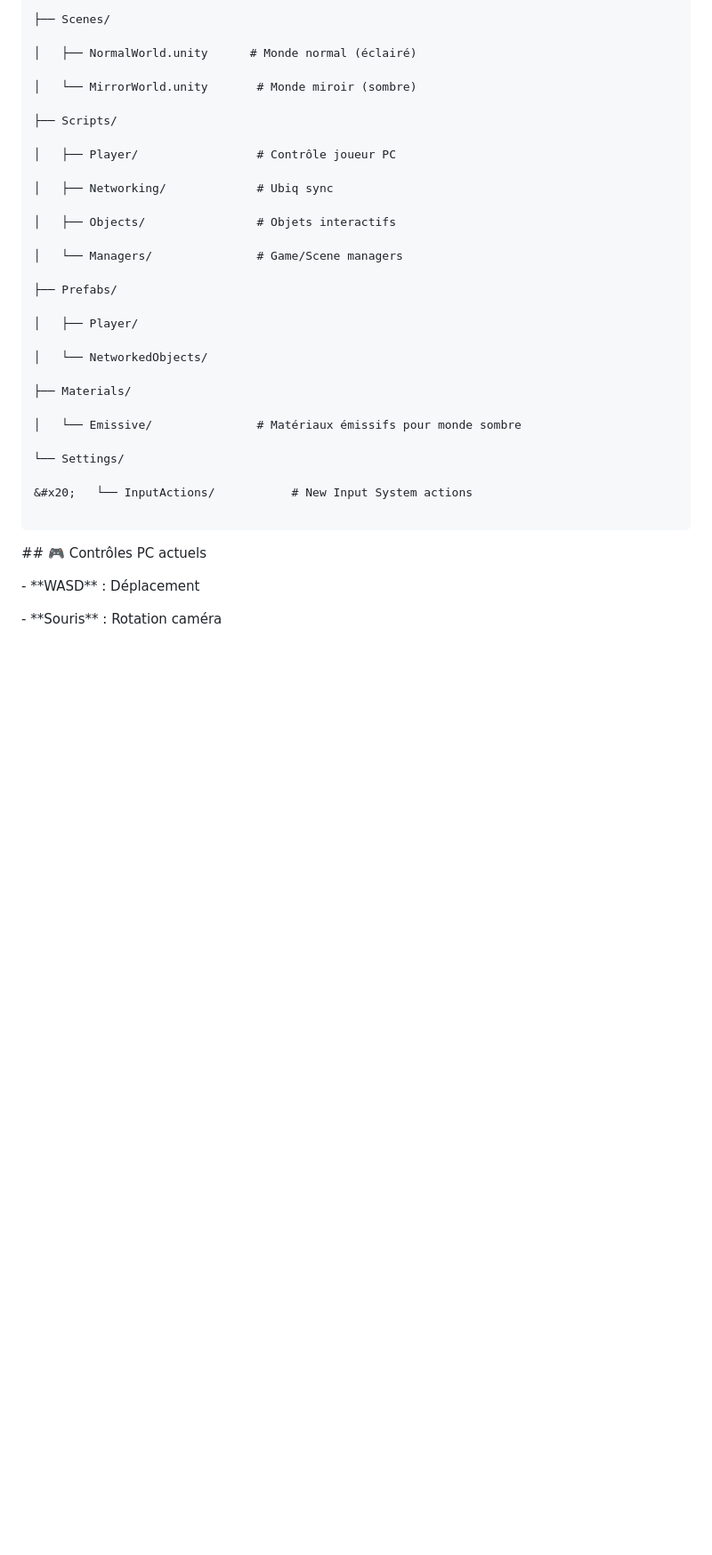
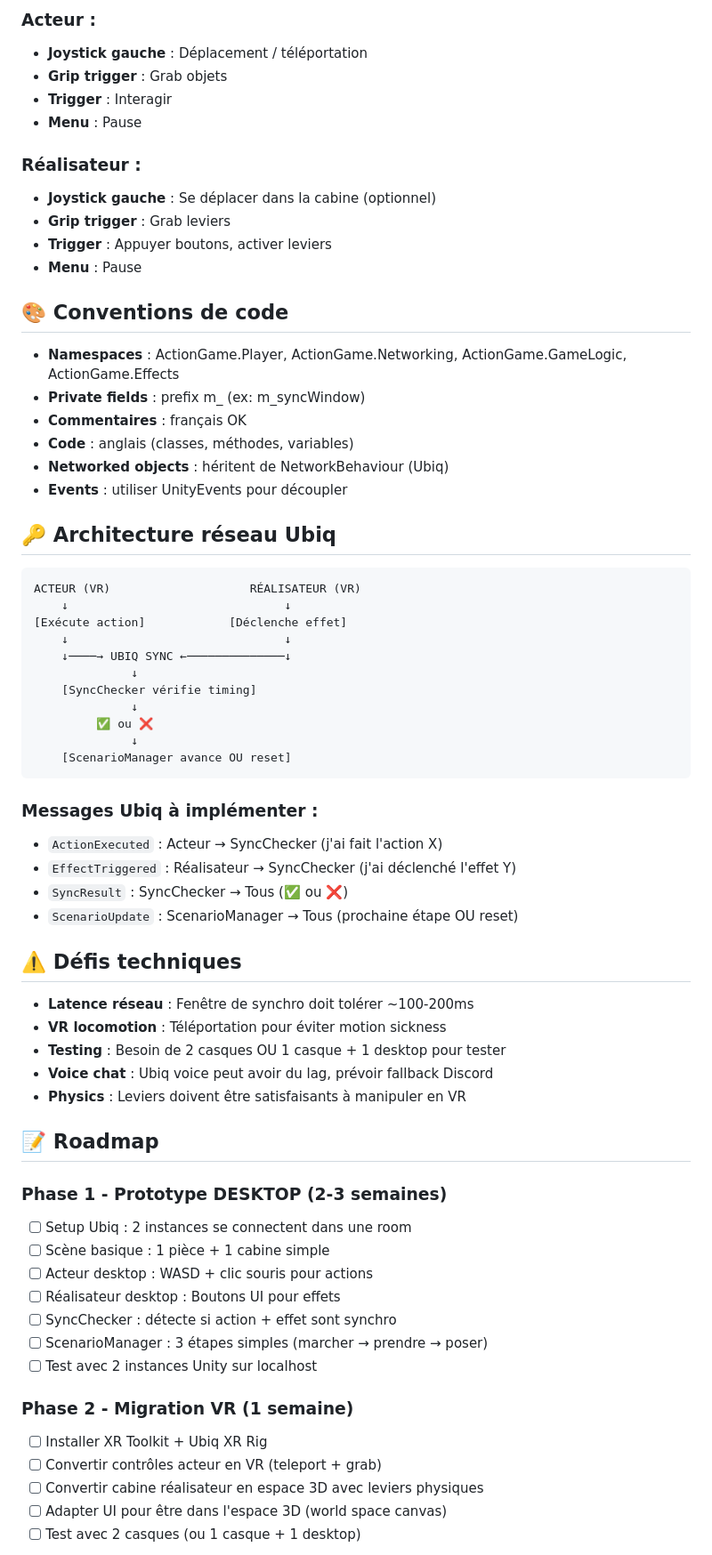
Before and after one commit to Mattiswwts/VRjeu, a Markdown page: PROJECT_CONTEXT.md, the part around one of its changes. Shown at 89% size. GitHub-like rendering; blank space fills up the shorter version.

````diff
--- a/PROJECT_CONTEXT.md
+++ b/PROJECT_CONTEXT.md
@@ -40,41 +80,67 @@ Assets/
 
-├── Scenes/
+### Acteur :
+- **Joystick gauche** : Déplacement / téléportation
+- **Grip trigger** : Grab objets
+- **Trigger** : Interagir
+- **Menu** : Pause
 
-│   ├── NormalWorld.unity      # Monde normal (éclairé)
+### Réalisateur :
+- **Joystick gauche** : Se déplacer dans la cabine (optionnel)
+- **Grip trigger** : Grab leviers
+- **Trigger** : Appuyer boutons, activer leviers
+- **Menu** : Pause
 
-│   └── MirrorWorld.unity       # Monde miroir (sombre)
+## 🎨 Conventions de code
+- **Namespaces** : ActionGame.Player, ActionGame.Networking, ActionGame.GameLogic, ActionGame.Effects
+- **Private fields** : prefix m_ (ex: m_syncWindow)
+- **Commentaires** : français OK
+- **Code** : anglais (classes, méthodes, variables)
+- **Networked objects** : héritent de NetworkBehaviour (Ubiq)
+- **Events** : utiliser UnityEvents pour découpler
 
-├── Scripts/
-
-│   ├── Player/                 # Contrôle joueur PC
-
-│   ├── Networking/             # Ubiq sync
-
-│   ├── Objects/                # Objets interactifs
-
-│   └── Managers/               # Game/Scene managers
-
-├── Prefabs/
-
-│   ├── Player/
-
-│   └── NetworkedObjects/
-
-├── Materials/
-
-│   └── Emissive/               # Matériaux émissifs pour monde sombre
-
-└── Settings/
-
-&#x20;   └── InputActions/           # New Input System actions
-
+## 🔑 Architecture réseau Ubiq
+```
+ACTEUR (VR)                    RÉALISATEUR (VR)
+    ↓                               ↓
+[Exécute action]            [Déclenche effet]
+    ↓                               ↓
+    ↓────→ UBIQ SYNC ←──────────────↓
+              ↓
+    [SyncChecker vérifie timing]
+              ↓
+         ✅ ou ❌
+              ↓
+    [ScenarioManager avance OU reset]
 ```
 
+### Messages Ubiq à implémenter :
+- `ActionExecuted` : Acteur → SyncChecker (j'ai fait l'action X)
+- `EffectTriggered` : Réalisateur → SyncChecker (j'ai déclenché l'effet Y)
+- `SyncResult` : SyncChecker → Tous (✅ ou ❌)
+- `ScenarioUpdate` : ScenarioManager → Tous (prochaine étape OU reset)
 
+## ⚠️ Défis techniques
+- **Latence réseau** : Fenêtre de synchro doit tolérer ~100-200ms
+- **VR locomotion** : Téléportation pour éviter motion sickness
+- **Testing** : Besoin de 2 casques OU 1 casque + 1 desktop pour tester
+- **Voice chat** : Ubiq voice peut avoir du lag, prévoir fallback Discord
+- **Physics** : Leviers doivent être satisfaisants à manipuler en VR
 
-\## 🎮 Contrôles PC actuels
+## 📝 Roadmap
 
-\- \*\*WASD\*\* : Déplacement
+### Phase 1 - Prototype DESKTOP (2-3 semaines)
+- [ ] Setup Ubiq : 2 instances se connectent dans une room
+- [ ] Scène basique : 1 pièce + 1 cabine simple
+- [ ] Acteur desktop : WASD + clic souris pour actions
+- [ ] Réalisateur desktop : Boutons UI pour effets
+- [ ] SyncChecker : détecte si action + effet sont synchro
+- [ ] ScenarioManager : 3 étapes simples (marcher → prendre → poser)
+- [ ] Test avec 2 instances Unity sur localhost
 
-\- \*\*Souris\*\* : Rotation caméra
+### Phase 2 - Migration VR (1 semaine)
+- [ ] Installer XR Toolkit + Ubiq XR Rig
+- [ ] Convertir contrôles acteur en VR (teleport + grab)
+- [ ] Convertir cabine réalisateur en espace 3D avec leviers physiques
+- [ ] Adapter UI pour être dans l'espace 3D (world space canvas)
+- [ ] Test avec 2 casques (ou 1 casque + 1 desktop)
 
````
Also changed, not shown: other parts of PROJECT_CONTEXT.md (+88 -108 lines).
